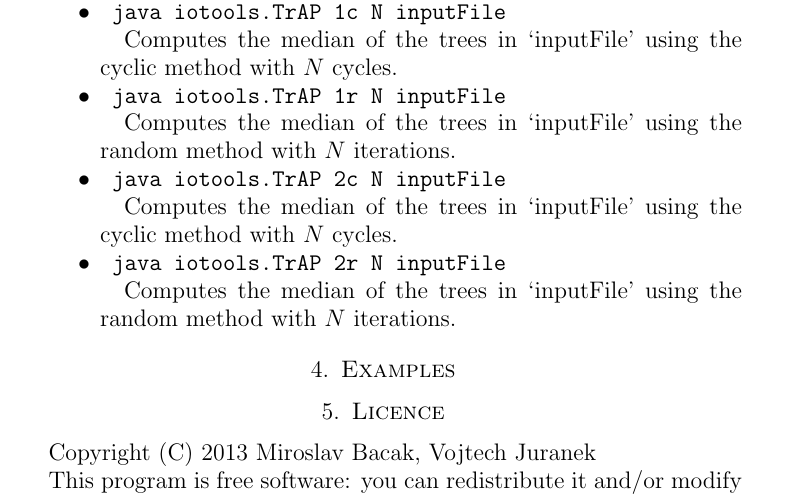
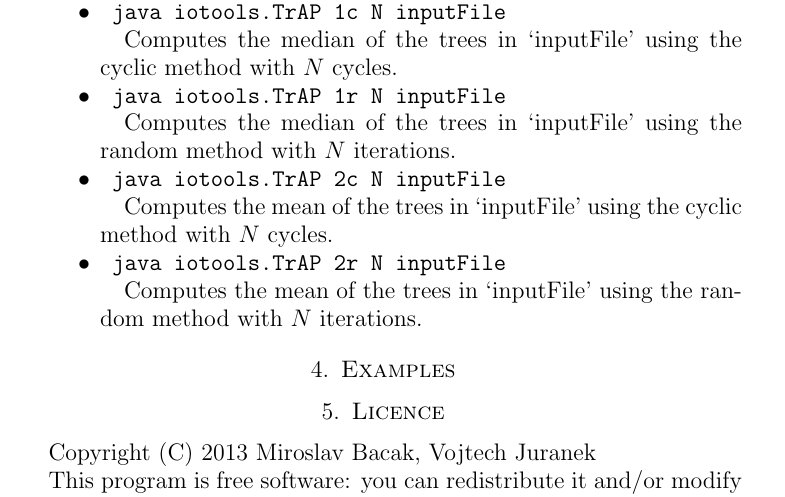
Before and after one commit to bacak/TrAP, a LaTeX paper (src/main/latex/TrAP-manual/TrAP-manual.tex): part of page 1 of 2, cut so that both start at the same text. Compiled offline with pdfLaTeX.

Commit message:
Fix median vs. mean in documentation

```diff
--- a/src/main/latex/TrAP-manual/TrAP-manual.tex
+++ b/src/main/latex/TrAP-manual/TrAP-manual.tex
@@ -42,13 +42,13 @@ Computes the median of the trees in `inputFile' using the random method with $N$
 \begin{verbatim}
  java iotools.TrAP 2c N inputFile
 \end{verbatim}
-Computes the median of the trees in `inputFile' using the cyclic method with $N$ cycles.
+Computes the mean of the trees in `inputFile' using the cyclic method with $N$ cycles.
 
 \item
 \begin{verbatim}
  java iotools.TrAP 2r N inputFile
 \end{verbatim}
-Computes the median of the trees in `inputFile' using the random method with $N$ iterations.
+Computes the mean of the trees in `inputFile' using the random method with $N$ iterations.
 
 \end{itemize}
 
```
